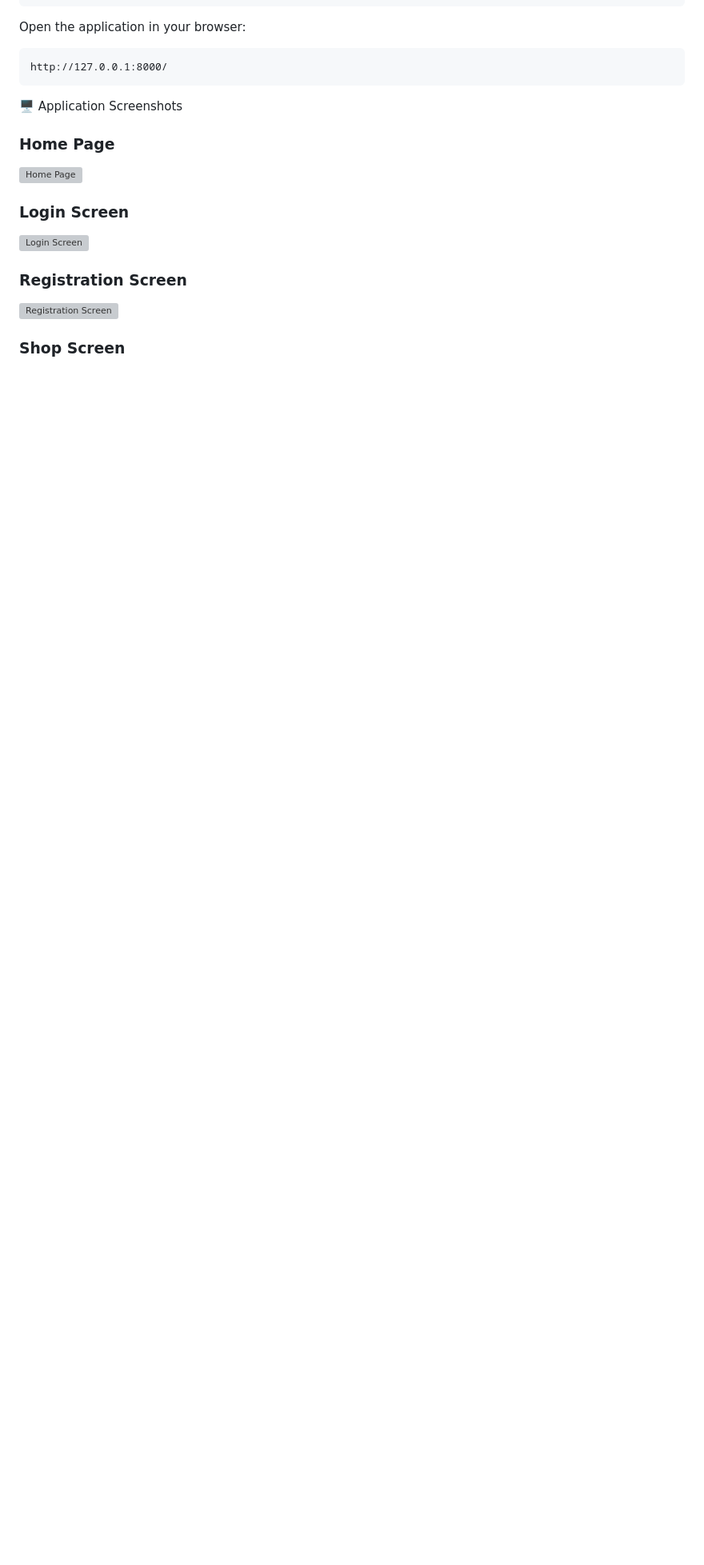
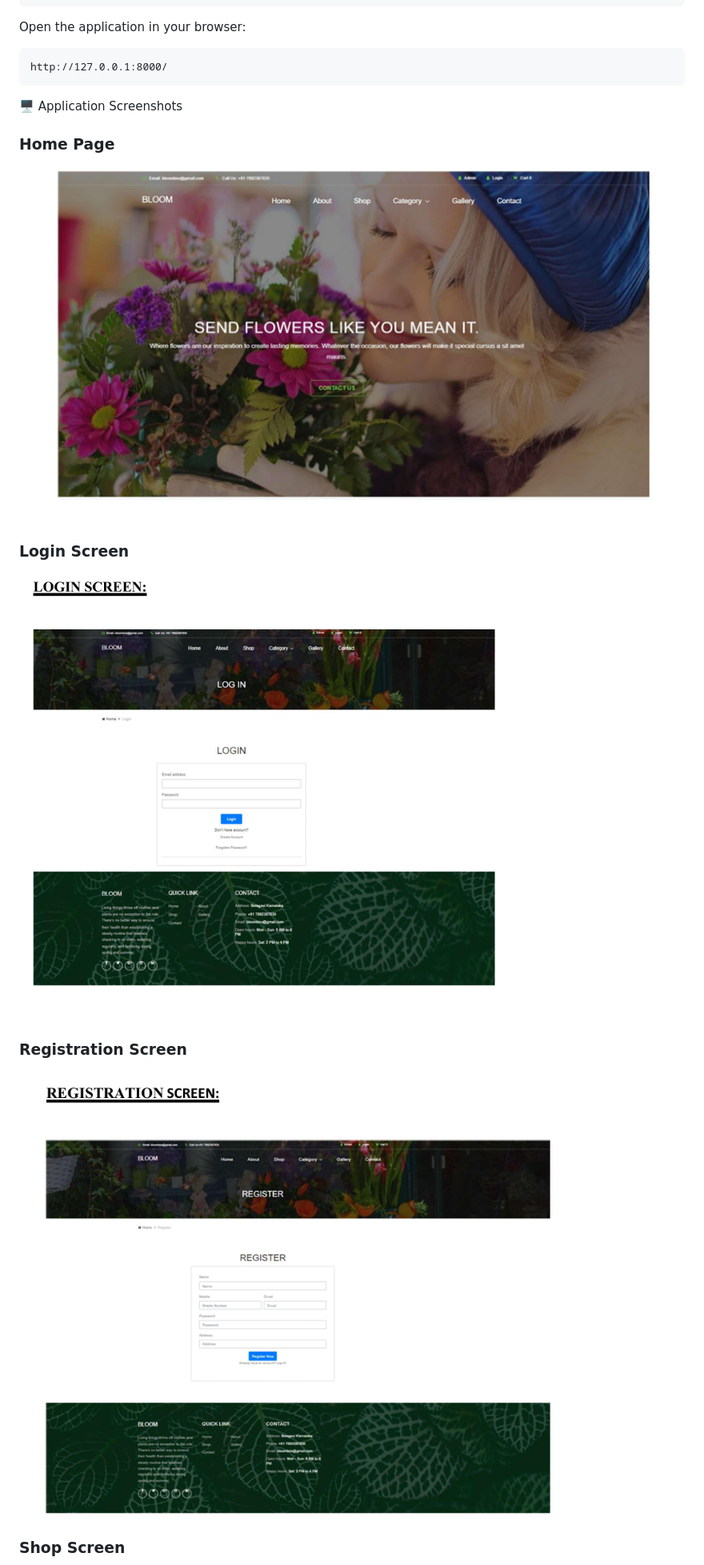
Before and after one commit to vivek65666/BLOOM-Online-Flower-Shopping, a Markdown page: README.md, the part around one of its changes. Shown at 80% size. Rendered like a GitHub page; blank space fills up the shorter version; grey boxes are pictures that could not be loaded.

Commit message:
Fix screenshot links in README.md
Updated screenshot links in README.md to point to specific images.

```diff
--- a/README.md
+++ b/README.md
@@ -122,12 +122,12 @@ http://127.0.0.1:8000/
 🖥️ Application Screenshots
 
 ### Home Page
-![Home Page](screenshots)
+![Home Page](screenshots/Home%20Page.png)
 
 ### Login Screen
-![Login Screen](screenshots)
+![Login Screen](screenshots/Login%20Screen.png)
 
 ### Registration Screen
-![Registration Screen](screenshots)
+![Registration Screen](screenshots/Registration%20Screen.png)
 
 ### Shop Screen
```
Also changed, not shown: other parts of README.md (+5 -5 lines).
